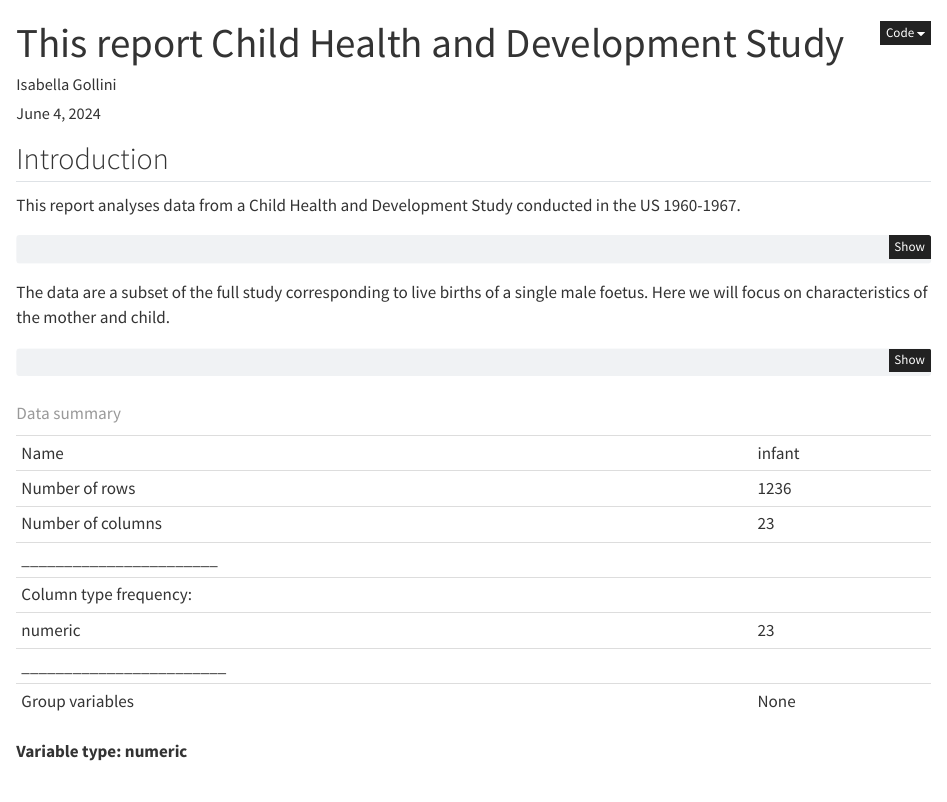
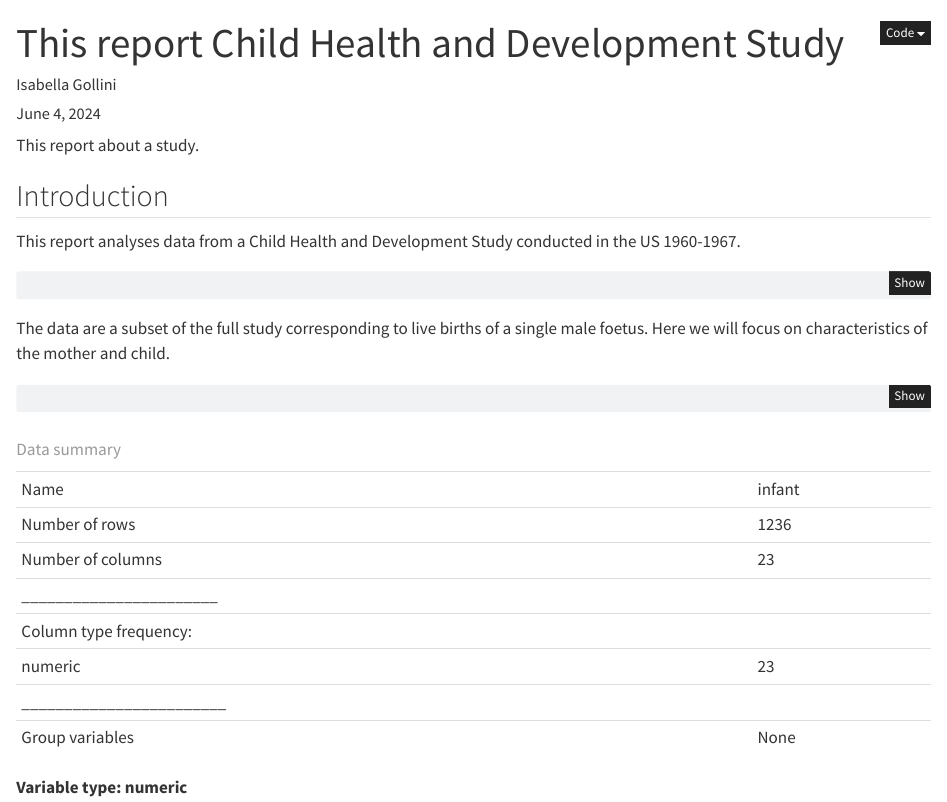
Before and after one commit to claireb-irl/infant, a Quarto document (infant.qmd): the page in a window 1100 px wide, from its top. Rendered offline with R 4.5, knitr and Pandoc in place of Quarto, with nearby package versions.

Commit message:
Update infant.qmd

````diff
--- a/infant.qmd
+++ b/infant.qmd
@@ -8,6 +8,8 @@ format:
 execute:
   echo: true
 ---
+
+This report about a study.
 
 ```{r}
 #| label: setup
````
